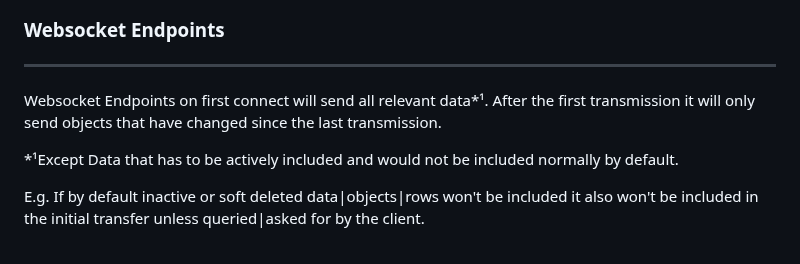
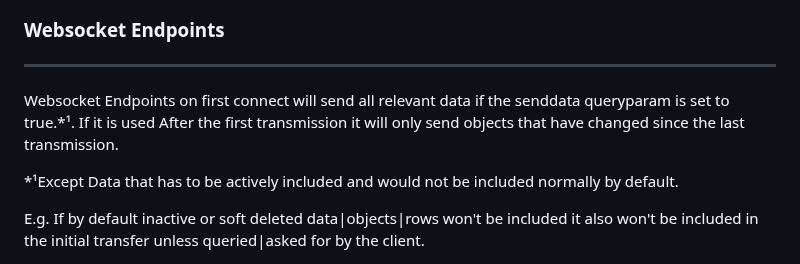
Before and after one commit to BloomGameStudio/PlayerService, a Markdown page: README.md, the part around the change. Drawn GitHub-style.

```diff
--- a/README.md
+++ b/README.md
@@ -482,8 +482,8 @@ Body: "Player not found"
 
 ---
 
-Websocket Endpoints on first connect will send all relevant data\*¹.
-After the first transmission it will only send objects that have changed since the last transmission.
+Websocket Endpoints on first connect will send all relevant data if the senddata queryparam is set to true.\*¹.
+If it is used After the first transmission it will only send objects that have changed since the last transmission.
 
 \*¹Except Data that has to be actively included and would not be included normally by default.
 
```
